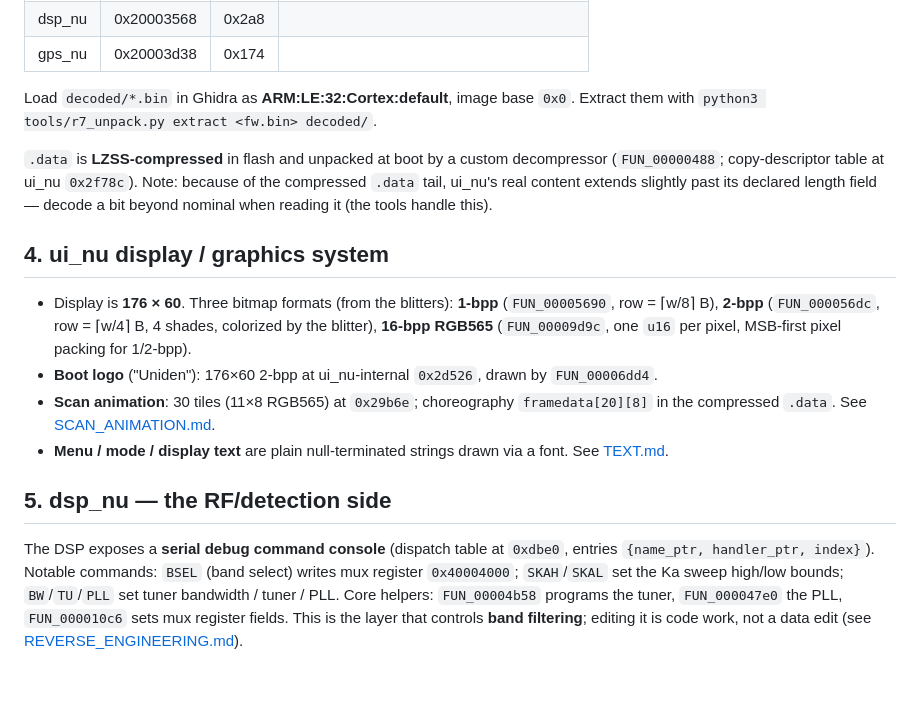
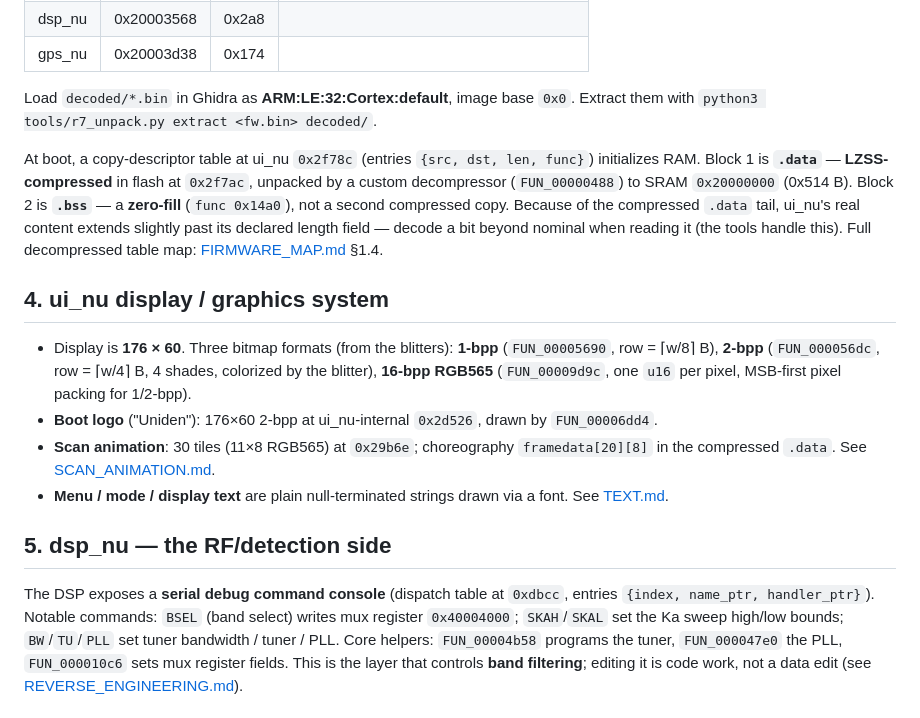
Before and after one commit to Ashwin-Iyer1/Uniden-Firmware-Decompilation-Tool, a Markdown page: docs/FORMAT.md, the part around the change. Rendered like a GitHub page; blank space fills up the shorter version.

Commit message:
docs(FORMAT): correct .data/.bss split and DSP console table offset
- .data init block2 is .bss zero-fill (func 0x14a0), not a 2nd LZSS copy.
- DSP debug console dispatch table is at 0xdbcc with {index, name, handler}
  entries (verified: first entry {0, 0x1bf40, 0x2641}), not 0xdbe0.

Co-Authored-By: Claude Opus 4.8 (1M context) <noreply@anthropic.com>

```diff
--- a/docs/FORMAT.md
+++ b/docs/FORMAT.md
@@ -71,10 +71,12 @@ Decoding ui_nu/dsp_nu/gps_nu yields **ARM Cortex-M, Thumb-2, little-endian, load
 Load `decoded/*.bin` in Ghidra as **ARM:LE:32:Cortex:default**, image base `0x0`. Extract them with
 `python3 tools/r7_unpack.py extract <fw.bin> decoded/`.
 
-`.data` is **LZSS-compressed** in flash and unpacked at boot by a custom decompressor
-(`FUN_00000488`; copy-descriptor table at ui_nu `0x2f78c`). Note: because of the compressed `.data`
-tail, ui_nu's real content extends slightly past its declared length field — decode a bit beyond
-nominal when reading it (the tools handle this).
+At boot, a copy-descriptor table at ui_nu `0x2f78c` (entries `{src, dst, len, func}`) initializes
+RAM. Block 1 is **`.data`** — **LZSS-compressed** in flash at `0x2f7ac`, unpacked by a custom
+decompressor (`FUN_00000488`) to SRAM `0x20000000` (0x514 B). Block 2 is **`.bss`** — a
+**zero-fill** (`func 0x14a0`), not a second compressed copy. Because of the compressed `.data` tail,
+ui_nu's real content extends slightly past its declared length field — decode a bit beyond nominal
+when reading it (the tools handle this). Full decompressed table map: [FIRMWARE_MAP.md](FIRMWARE_MAP.md) §1.4.
 
 ## 4. ui_nu display / graphics system
 
@@ -89,8 +91,8 @@ nominal when reading it (the tools handle this).
 
 ## 5. dsp_nu — the RF/detection side
 
-The DSP exposes a **serial debug command console** (dispatch table at `0xdbe0`, entries
-`{name_ptr, handler_ptr, index}`). Notable commands: `BSEL` (band select) writes mux register
+The DSP exposes a **serial debug command console** (dispatch table at `0xdbcc`, entries
+`{index, name_ptr, handler_ptr}`). Notable commands: `BSEL` (band select) writes mux register
 `0x40004000`; `SKAH`/`SKAL` set the Ka sweep high/low bounds; `BW`/`TU`/`PLL` set tuner bandwidth /
 tuner / PLL. Core helpers: `FUN_00004b58` programs the tuner, `FUN_000047e0` the PLL,
 `FUN_000010c6` sets mux register fields. This is the layer that controls **band filtering**; editing
```
